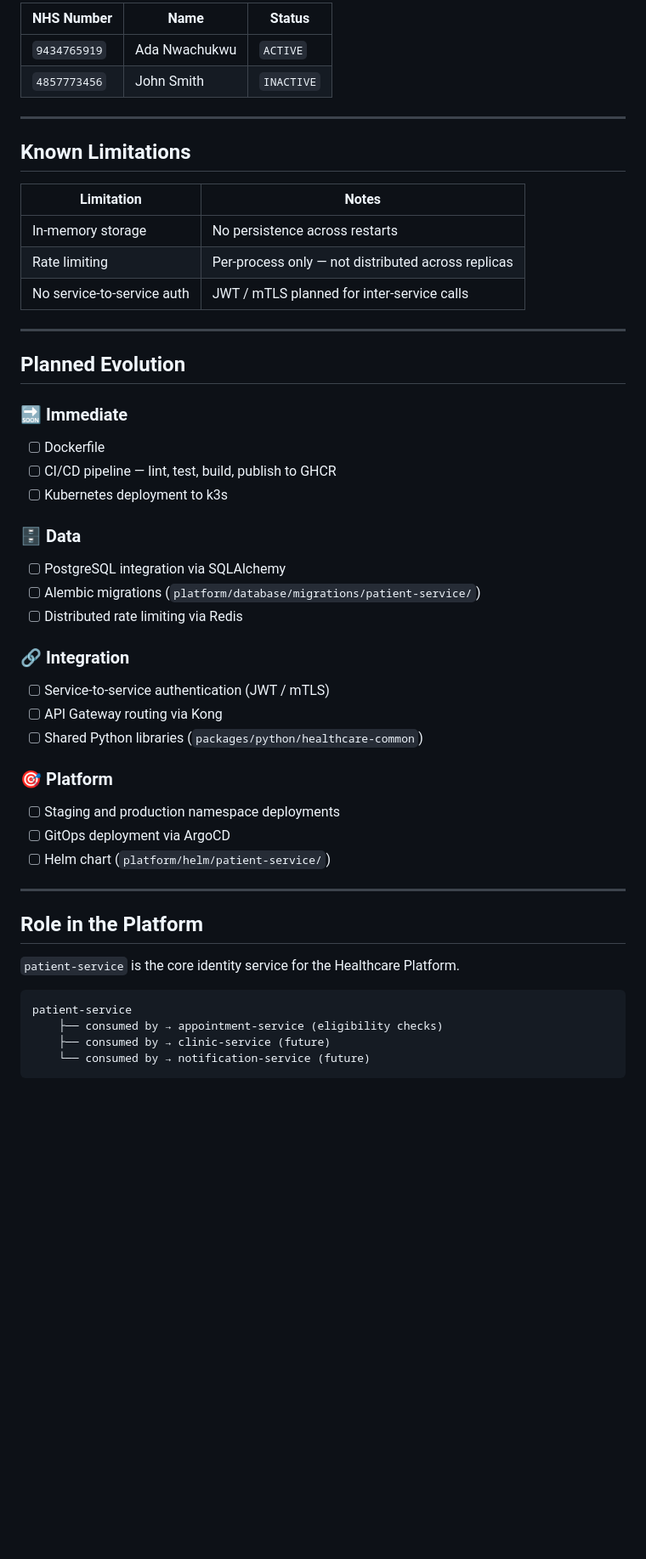
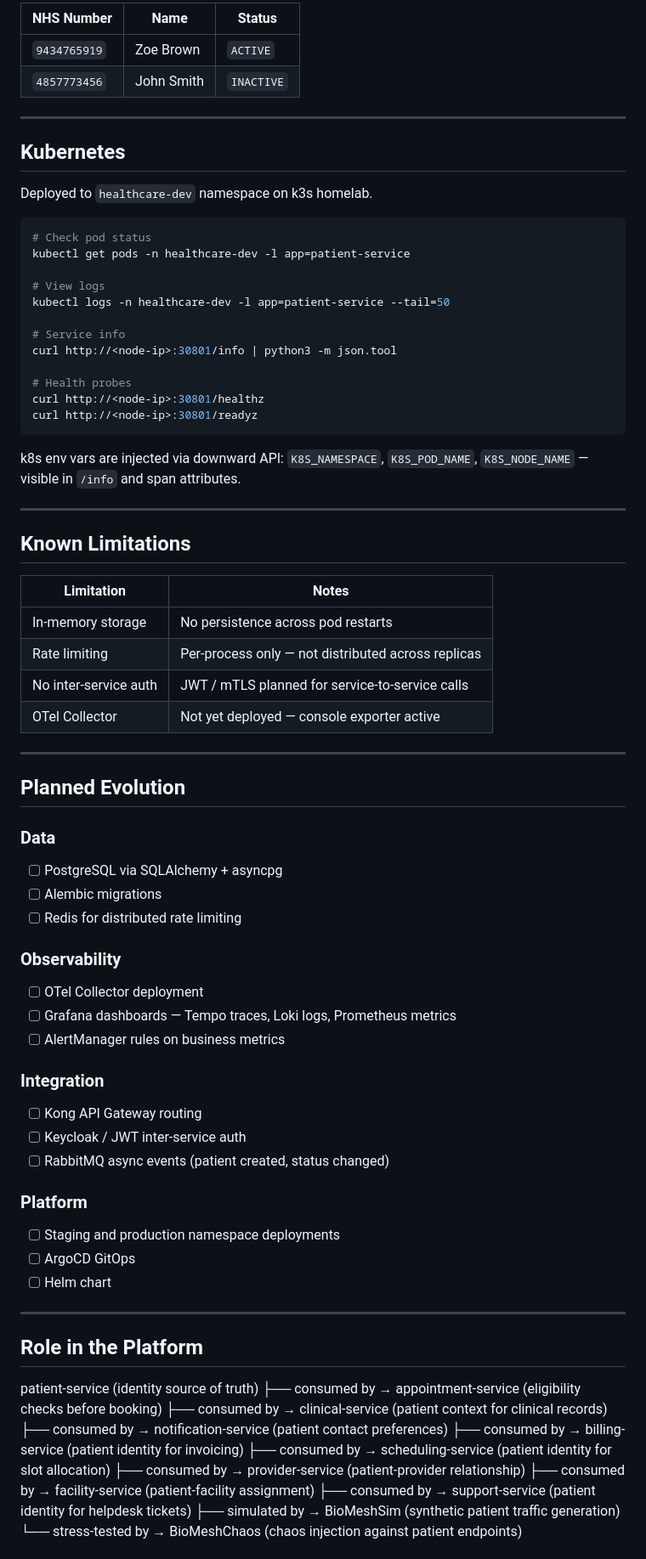
Before and after one commit to githostan/healthcare-platform, a Markdown page: services/patient-service/README.md, the part around one of its changes. Shown at 85% size. Drawn GitHub-style; blank space fills up the shorter version.

````diff
--- a/services/patient-service/README.md
+++ b/services/patient-service/README.md
@@ -300,57 +342,86 @@ Loaded automatically on startup when `ENABLE_SEED_DATA=true`.
 
-| NHS Number   | Name          | Status     |
-|--------------|---------------|------------|
-| `9434765919` | Ada Nwachukwu | `ACTIVE`   |
-| `4857773456` | John Smith    | `INACTIVE` |
+| NHS Number   | Name       | Status     |
+|--------------|------------|------------|
+| `9434765919` | Zoe Brown  | `ACTIVE`   |
+| `4857773456` | John Smith | `INACTIVE` |
+
+---
+
+## Kubernetes
+
+Deployed to `healthcare-dev` namespace on k3s homelab.
+
+```bash
+# Check pod status
+kubectl get pods -n healthcare-dev -l app=patient-service
+
+# View logs
+kubectl logs -n healthcare-dev -l app=patient-service --tail=50
+
+# Service info
+curl http://<node-ip>:30801/info | python3 -m json.tool
+
+# Health probes
+curl http://<node-ip>:30801/healthz
+curl http://<node-ip>:30801/readyz
+```
+
+k8s env vars are injected via downward API:
+`K8S_NAMESPACE`, `K8S_POD_NAME`, `K8S_NODE_NAME` — visible in `/info` and span attributes.
 
 ---
 
 ## Known Limitations
 
-| Limitation                  | Notes                                              |
-|-----------------------------|----------------------------------------------------|
-| In-memory storage           | No persistence across restarts                     |
-| Rate limiting               | Per-process only — not distributed across replicas |
-| No service-to-service auth  | JWT / mTLS planned for inter-service calls         |
+| Limitation              | Notes                                               |
+|-------------------------|-----------------------------------------------------|
+| In-memory storage       | No persistence across pod restarts                  |
+| Rate limiting           | Per-process only — not distributed across replicas  |
+| No inter-service auth   | JWT / mTLS planned for service-to-service calls     |
+| OTel Collector          | Not yet deployed — console exporter active          |
 
 ---
 
 ## Planned Evolution
 
-### 🔜 Immediate
+### Data
 
-- [ ] Dockerfile
-- [ ] CI/CD pipeline — lint, test, build, publish to GHCR
-- [ ] Kubernetes deployment to k3s
+- [ ] PostgreSQL via SQLAlchemy + asyncpg
+- [ ] Alembic migrations
+- [ ] Redis for distributed rate limiting
 
-### 🗄️ Data
+### Observability
 
-- [ ] PostgreSQL integration via SQLAlchemy
-- [ ] Alembic migrations (`platform/database/migrations/patient-service/`)
-- [ ] Distributed rate limiting via Redis
+- [ ] OTel Collector deployment
+- [ ] Grafana dashboards — Tempo traces, Loki logs, Prometheus metrics
+- [ ] AlertManager rules on business metrics
 
-### 🔗 Integration
+### Integration
 
-- [ ] Service-to-service authentication (JWT / mTLS)
-- [ ] API Gateway routing via Kong
-- [ ] Shared Python libraries (`packages/python/healthcare-common`)
+- [ ] Kong API Gateway routing
+- [ ] Keycloak / JWT inter-service auth
+- [ ] RabbitMQ async events (patient created, status changed)
 
-### 🎯 Platform
+### Platform
 
 - [ ] Staging and production namespace deployments
-- [ ] GitOps deployment via ArgoCD
-- [ ] Helm chart (`platform/helm/patient-service/`)
+- [ ] ArgoCD GitOps
+- [ ] Helm chart
 
 ---
 
 ## Role in the Platform
 
-`patient-service` is the core identity service for the Healthcare Platform.
+patient-service (identity source of truth)
+├── consumed by → appointment-service     (eligibility checks before booking)
+├── consumed by → clinical-service        (patient context for clinical records)
+├── consumed by → notification-service    (patient contact preferences)
+├── consumed by → billing-service         (patient identity for invoicing)
+├── consumed by → scheduling-service      (patient identity for slot allocation)
+├── consumed by → provider-service        (patient-provider relationship)
+├── consumed by → facility-service        (patient-facility assignment)
+├── consumed by → support-service         (patient identity for helpdesk tickets)
+├── simulated by → BioMeshSim             (synthetic patient traffic generation)
+└── stress-tested by → BioMeshChaos       (chaos injection against patient endpoints)
 
-```
-patient-service
-    ├── consumed by → appointment-service (eligibility checks)
-    ├── consumed by → clinic-service (future)
-    └── consumed by → notification-service (future)
-```
 
````
Also changed, not shown: other parts of services/patient-service/README.md (+201 -160 lines).
